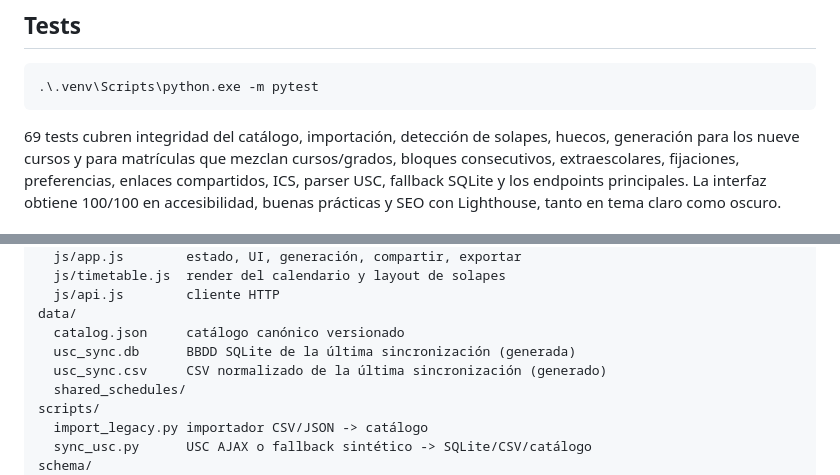
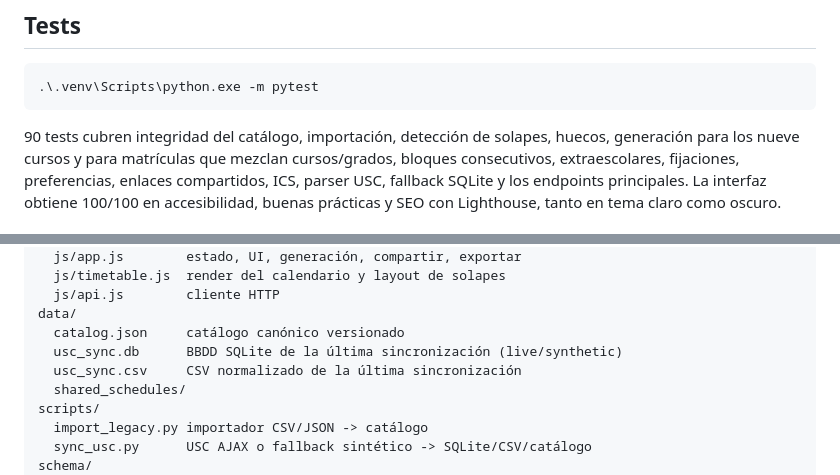
Before and after one commit to AliceeMadness/HUSC, a Markdown page: README.md, 2 parts joined by grey strips. Rendered like a GitHub page.

````diff
--- a/README.md
+++ b/README.md
@@ -90,7 +92,7 @@ uvicorn backend.main:app --reload
 .\.venv\Scripts\python.exe -m pytest
 ```
 
-69 tests cubren integridad del catálogo, importación, detección de solapes,
+90 tests cubren integridad del catálogo, importación, detección de solapes,
 huecos, generación para los nueve cursos y para matrículas que mezclan
 cursos/grados, bloques consecutivos, extraescolares, fijaciones, preferencias,
 enlaces compartidos, ICS, parser USC, fallback SQLite y los endpoints
@@ -116,8 +118,8 @@ frontend/
   js/api.js        cliente HTTP
 data/
   catalog.json     catálogo canónico versionado
-  usc_sync.db      BBDD SQLite de la última sincronización (generada)
-  usc_sync.csv     CSV normalizado de la última sincronización (generado)
+  usc_sync.db      BBDD SQLite de la última sincronización (live/synthetic)
+  usc_sync.csv     CSV normalizado de la última sincronización
   shared_schedules/
 scripts/
   import_legacy.py importador CSV/JSON -> catálogo
````
Also changed, not shown: other parts of README.md (+37 -30 lines), docs/data-model.md (+57 -48 lines), docs/landing-light.png, docs/plan-dialog.png, docs/workspace-dark.png, docs/workspace-extras.png, docs/workspace-light.png, docs/workspace-mixed.png, 9 other files.
